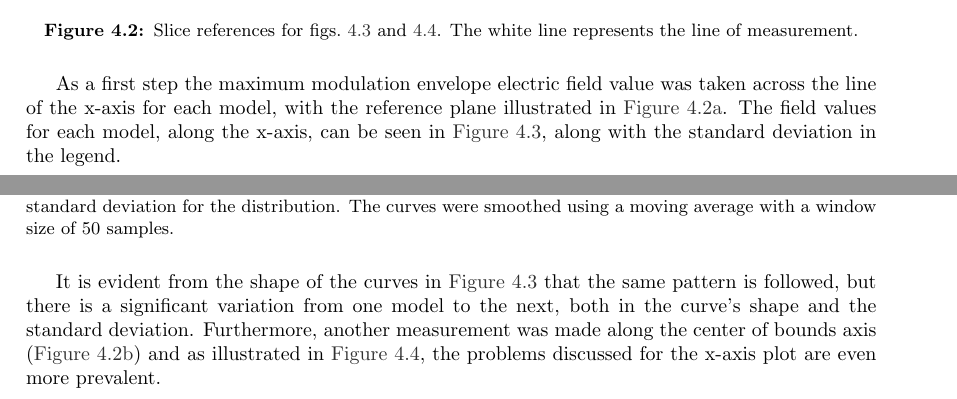
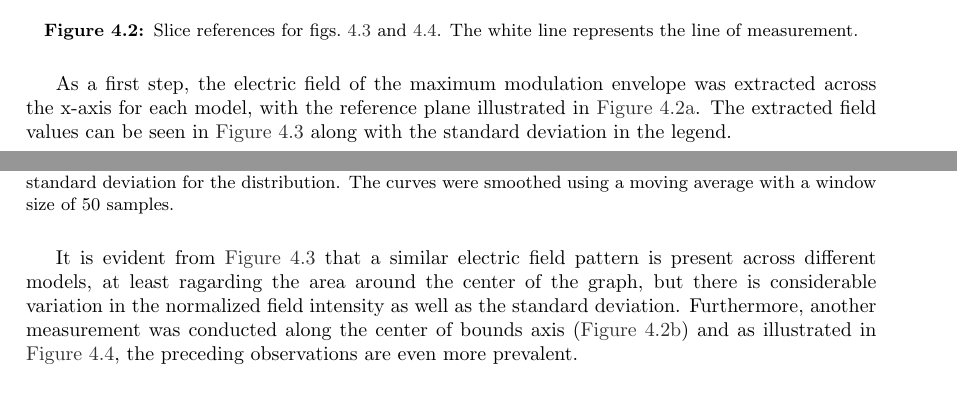
Before and after one commit to dimst23/BSc-Thesis, a LaTeX thesis (main.tex, which reads Sections/simulation_results.tex): two parts of pages 30 and 31 of 63, joined at a grey line, cut so that both start at the same text. Compiled offline with pdfLaTeX.

Commit message:
Reviewed until line 98

```diff
--- a/Sections/simulation_results.tex
+++ b/Sections/simulation_results.tex
@@ -78,7 +78,7 @@ Assessing the impact of the model anatomy on the field distribution requires man
     \label{fig:brain_slice_for_effects}
 \end{figure}
 
-As a first step the maximum modulation envelope electric field value was taken across the line of the x-axis for each model, with the reference plane illustrated in \autoref{fig:brain_slice_for_effects_x}. The field values for each model, along the x-axis, can be seen in \autoref{fig:x_axis_effect}, along with the standard deviation in the legend.
+As a first step, the electric field of the maximum modulation envelope was extracted across the x-axis for each model, with the reference plane illustrated in \autoref{fig:brain_slice_for_effects_x}. The extracted field values can be seen in \autoref{fig:x_axis_effect} along with the standard deviation in the legend.
 
 \begin{figure}[H]
     \centering
@@ -87,7 +87,7 @@ As a first step the maximum modulation envelope electric field value was taken a
     \label{fig:x_axis_effect}
 \end{figure}
 
-It is evident from the shape of the curves in \autoref{fig:x_axis_effect} that the same pattern is followed, but there is a significant variation from one model to the next, both in the curve's shape and the standard deviation. Furthermore, another measurement was made along the center of bounds axis (\autoref{fig:brain_slice_for_effects_cf}) and as illustrated in \autoref{fig:center_of_bounds_effect}, the problems discussed for the x-axis plot are even more prevalent.
+It is evident from \autoref{fig:x_axis_effect} that a similar electric field pattern is present across different models, at least ragarding the area around the center of the graph, but there is considerable variation in the normalized field intensity as well as the standard deviation. Furthermore, another measurement was conducted along the center of bounds axis (\autoref{fig:brain_slice_for_effects_cf}) and as illustrated in \autoref{fig:center_of_bounds_effect}, the preceding observations are even more prevalent.
 
 \begin{figure}[H]
     \centering
```
Also changed, not shown: Sections/simulation_results.tex (4 more changed lines).
